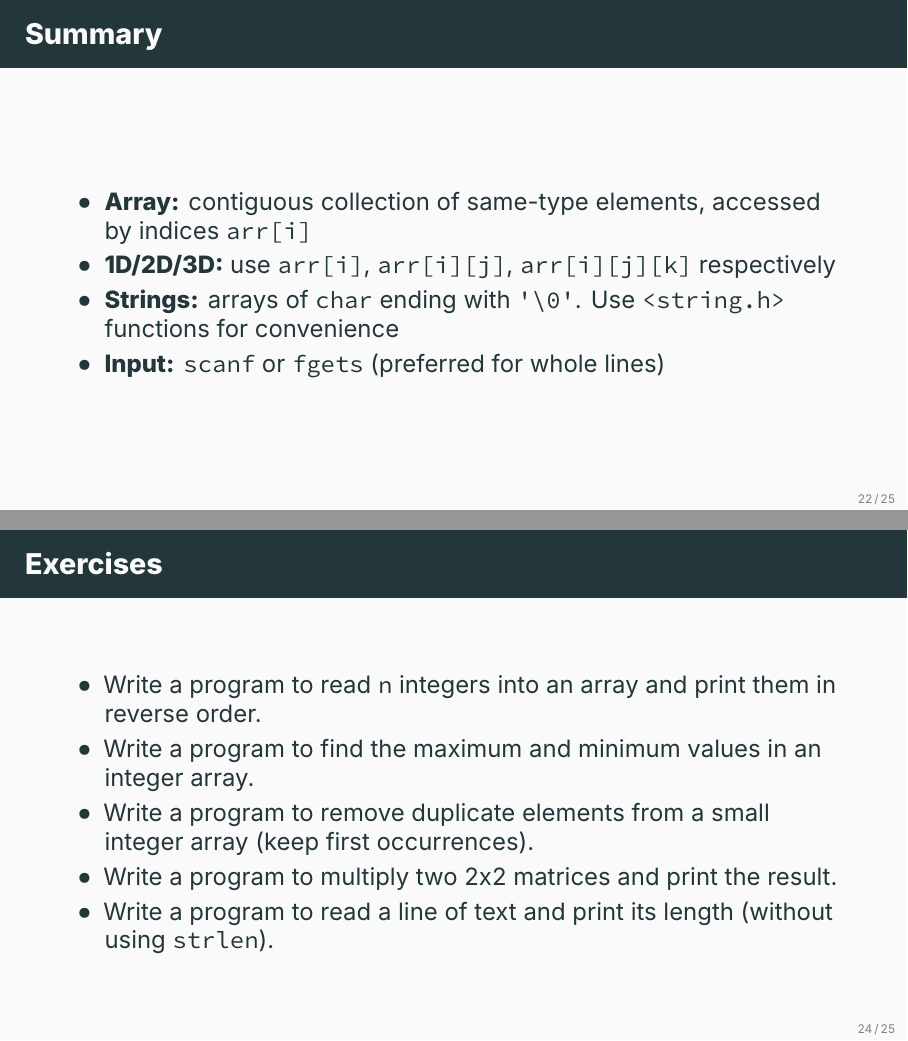
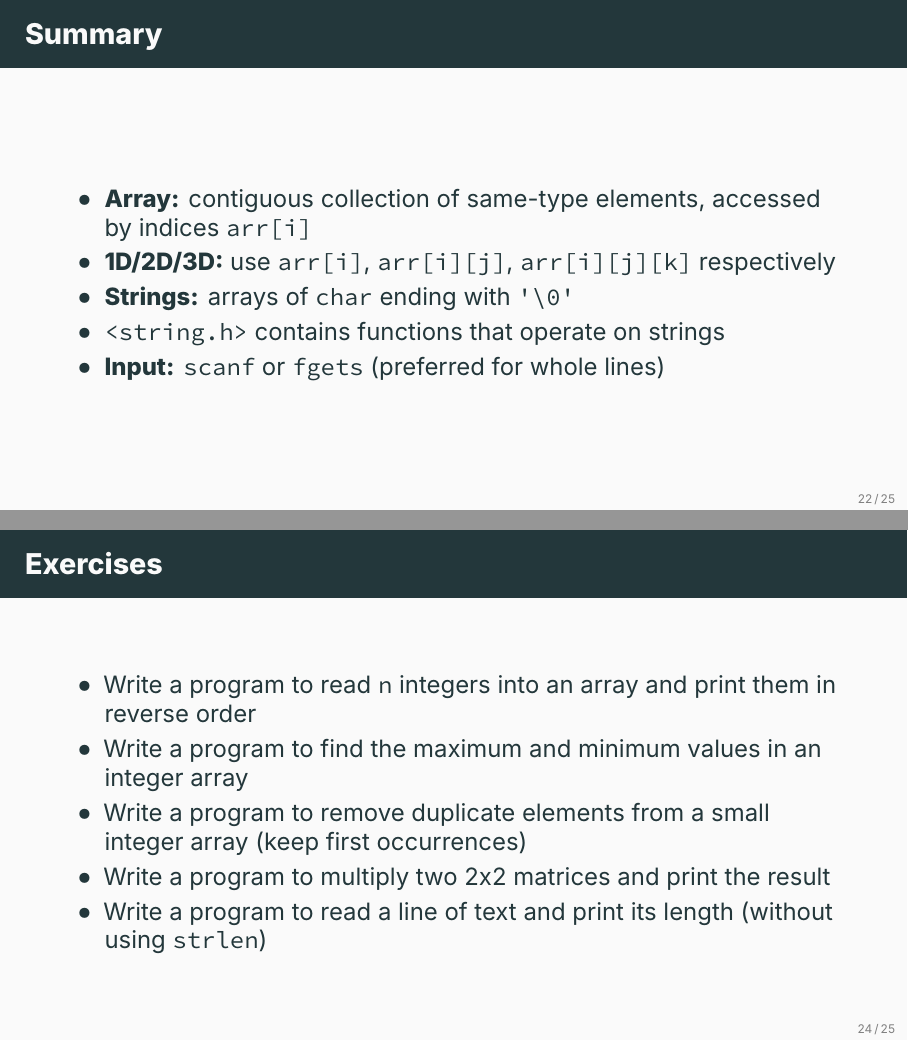
Before and after one commit to ami-null/c-course, LaTeX slides (07_array-string/07_array-string.tex): pages 28 and 31 of 32, joined at a grey line. Compiled offline with XeLaTeX; a missing font is replaced by an installed copy or a similar font.

Commit message:
minor changes

```diff
--- a/07_array-string/07_array-string.tex
+++ b/07_array-string/07_array-string.tex
@@ -367,7 +367,8 @@ char s3[6] = {'H','i','!','\0'}; // explicit
         \begin{itemize}
             \item \textbf{Array:} contiguous collection of same-type elements, accessed by indices \texttt{arr[i]}
             \item \textbf{1D/2D/3D:} use \texttt{arr[i]}, \texttt{arr[i][j]}, \texttt{arr[i][j][k]} respectively
-            \item \textbf{Strings:} arrays of \texttt{char} ending with \texttt{'\textbackslash0'}. Use \texttt{<string.h>} functions for convenience
+            \item \textbf{Strings:} arrays of \texttt{char} ending with \texttt{'\textbackslash0'}
+            \item \texttt{<string.h>} contains functions that operate on strings
             \item \textbf{Input:} \texttt{scanf} or \texttt{fgets} (preferred for whole lines)
         \end{itemize}
     \end{frame}
@@ -388,11 +389,11 @@ char s3[6] = {'H','i','!','\0'}; // explicit
 
     \begin{frame}{Exercises}
         \begin{itemize}
-            \item Write a program to read \texttt{n} integers into an array and print them in reverse order.
-            \item Write a program to find the maximum and minimum values in an integer array.
-            \item Write a program to remove duplicate elements from a small integer array (keep first occurrences).
-            \item Write a program to multiply two 2x2 matrices and print the result.
-            \item Write a program to read a line of text and print its length (without using \texttt{strlen}).
+            \item Write a program to read \texttt{n} integers into an array and print them in reverse order
+            \item Write a program to find the maximum and minimum values in an integer array
+            \item Write a program to remove duplicate elements from a small integer array (keep first occurrences)
+            \item Write a program to multiply two 2x2 matrices and print the result
+            \item Write a program to read a line of text and print its length (without using \texttt{strlen})
         \end{itemize}
     \end{frame}
 
```
Also changed, not shown: 07_array-string/07_array-string.tex (10 more changed lines).
